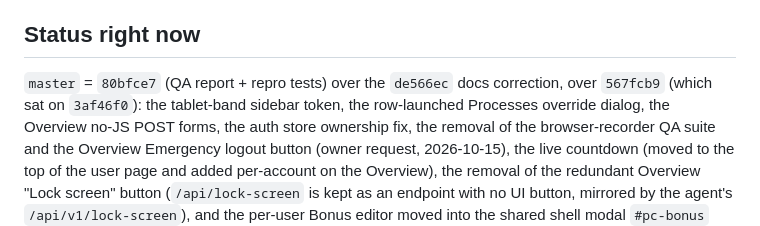
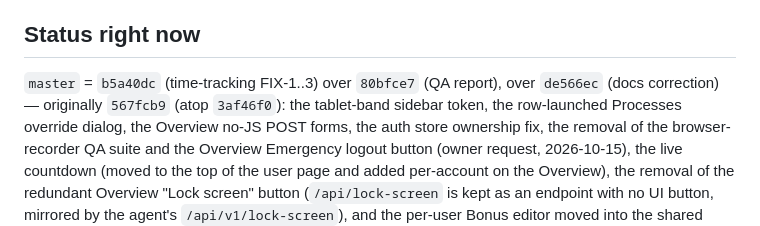
Before and after one commit to mcmillanator/parental-controls, a Markdown page: AGENT_CONTEXT.md, the part around one of its changes. Drawn GitHub-style.

```diff
--- a/AGENT_CONTEXT.md
+++ b/AGENT_CONTEXT.md
@@ -307,8 +314,8 @@ must use the `wsgi` entrypoint (or blank the runtime JSON in an isolated copy).
 
 ## Status right now
 
-`master` = `80bfce7` (QA report + repro tests) over the `de566ec` docs
-correction, over `567fcb9` (which sat on `3af46f0`): the tablet-band sidebar token, the
+`master` = `b5a40dc` (time-tracking FIX-1..3) over `80bfce7` (QA report),
+over `de566ec` (docs correction) — originally `567fcb9` (atop `3af46f0`): the tablet-band sidebar token, the
 row-launched Processes override dialog, the Overview no-JS POST forms, the auth
 store ownership fix, the removal of the browser-recorder QA suite and the
 Overview Emergency logout button (owner request, 2026-10-15), the live countdown
```
Also changed, not shown: other parts of AGENT_CONTEXT.md (+24 -12 lines).
